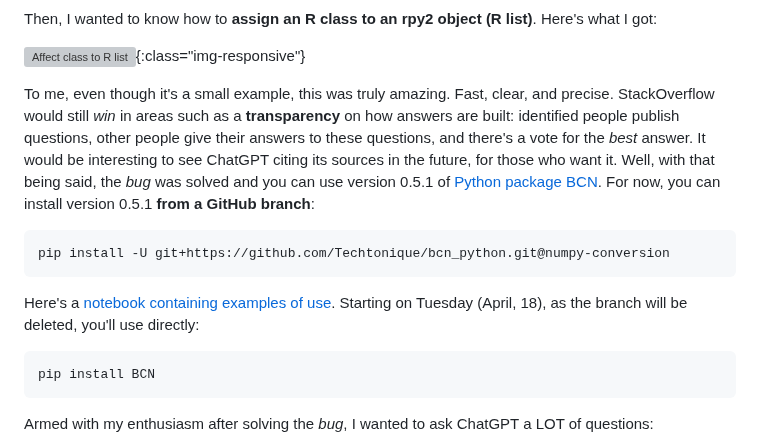
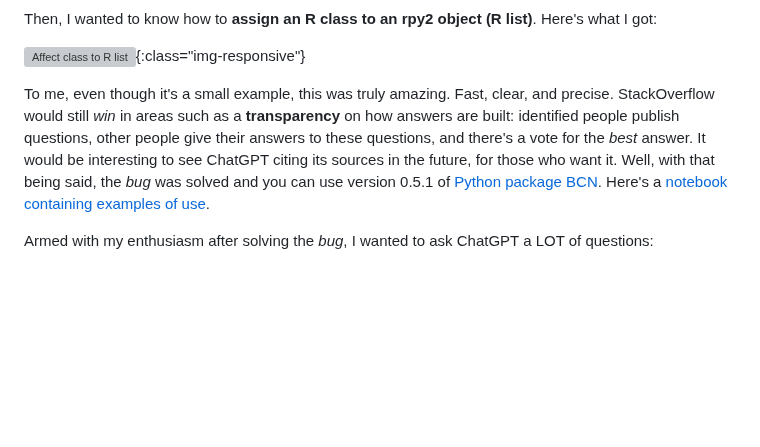
Before and after one commit to thierrymoudiki/thierrymoudiki.github.io, a Markdown page: _posts/2023-04-16-bcn-chatgpt.md, the part around the change. Rendered like a GitHub page; blank space fills up the shorter version; grey boxes are pictures that could not be loaded.

Commit message:
Update post with notebook containing examples
Update post with jupyter notebook containing examples of use of BCN

````diff
--- a/_posts/2023-04-16-bcn-chatgpt.md
+++ b/_posts/2023-04-16-bcn-chatgpt.md
@@ -21,17 +21,7 @@ Then, I wanted to know how to **assign an R class to an rpy2 object (R list)**.
 
 ![Affect class to R list]({{base}}/images/2023-04-16/2023-04-16-image2.png){:class="img-responsive"}
 
-To me, even though it's a small example, this was truly amazing. Fast, clear, and precise. StackOverflow would still _win_ in areas such as a **transparency**  on how answers are built: identified people publish questions, other people give their answers to these questions, and there's a vote for the _best_ answer. It would be interesting to see ChatGPT citing its sources in the future, for those who want it. Well, with that being said, the _bug_ was solved and you can use version 0.5.1 of [Python package BCN](https://github.com/Techtonique/bcn_python). For now, you can install version 0.5.1 **from a GitHub branch**:
-
-```bash
-pip install -U git+https://github.com/Techtonique/bcn_python.git@numpy-conversion
-```
-
-Here's a [notebook containing examples of use](https://github.com/Techtonique/bcn_python/blob/numpy-conversion/BCN/demo/thierrymoudiki_160423_bcn_classification.ipynb). Starting on Tuesday (April, 18), as the branch will be deleted, you'll use directly:
-
-```bash
-pip install BCN
-```
+To me, even though it's a small example, this was truly amazing. Fast, clear, and precise. StackOverflow would still _win_ in areas such as a **transparency**  on how answers are built: identified people publish questions, other people give their answers to these questions, and there's a vote for the _best_ answer. It would be interesting to see ChatGPT citing its sources in the future, for those who want it. Well, with that being said, the _bug_ was solved and you can use version 0.5.1 of [Python package BCN](https://github.com/Techtonique/bcn_python). Here's a [notebook containing examples of use](https://github.com/Techtonique/bcn_python/blob/main/BCN/demo/thierrymoudiki_160423_bcn_classification.ipynb).
 
 Armed with my enthusiasm after solving the _bug_, I wanted to ask ChatGPT a LOT of questions:
 
````
